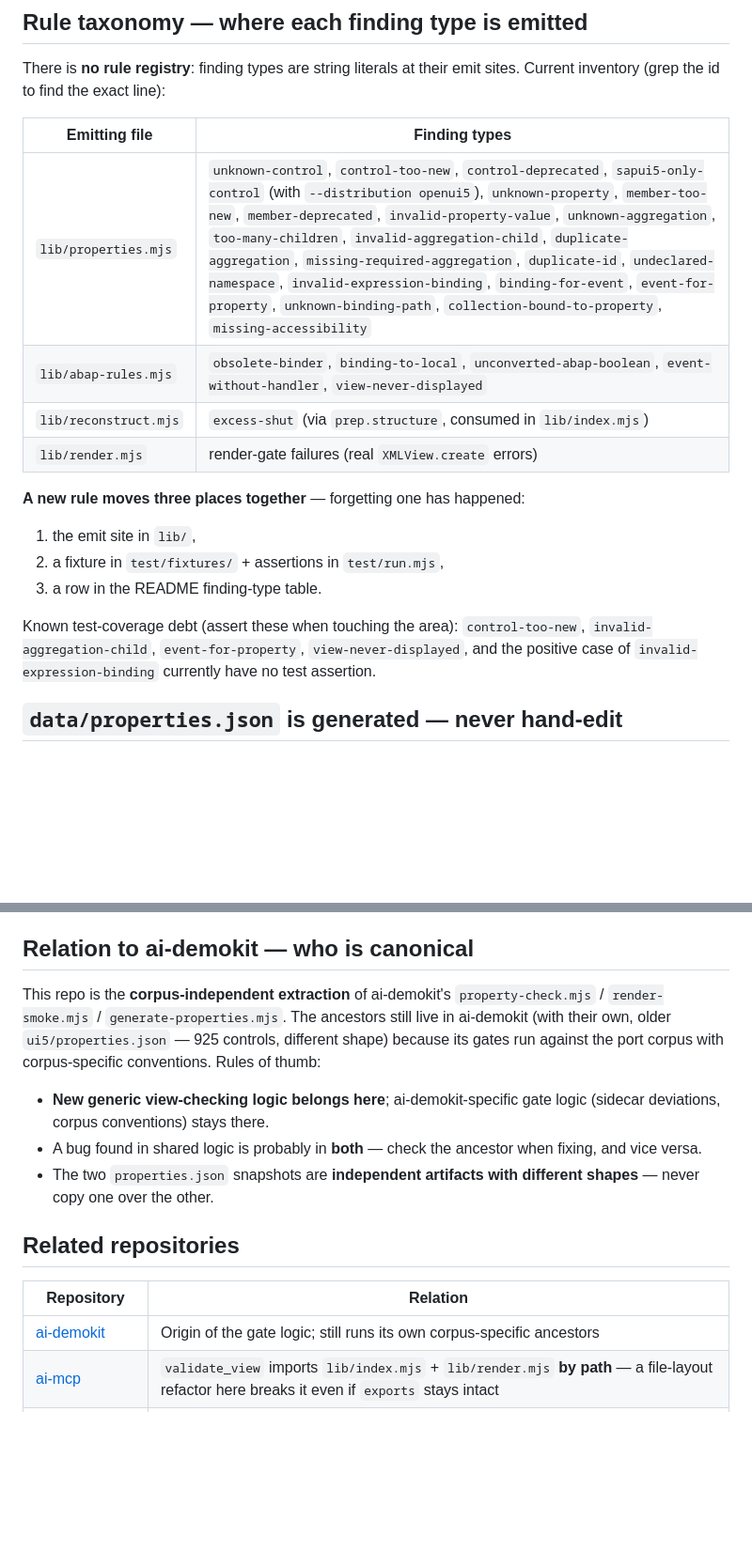
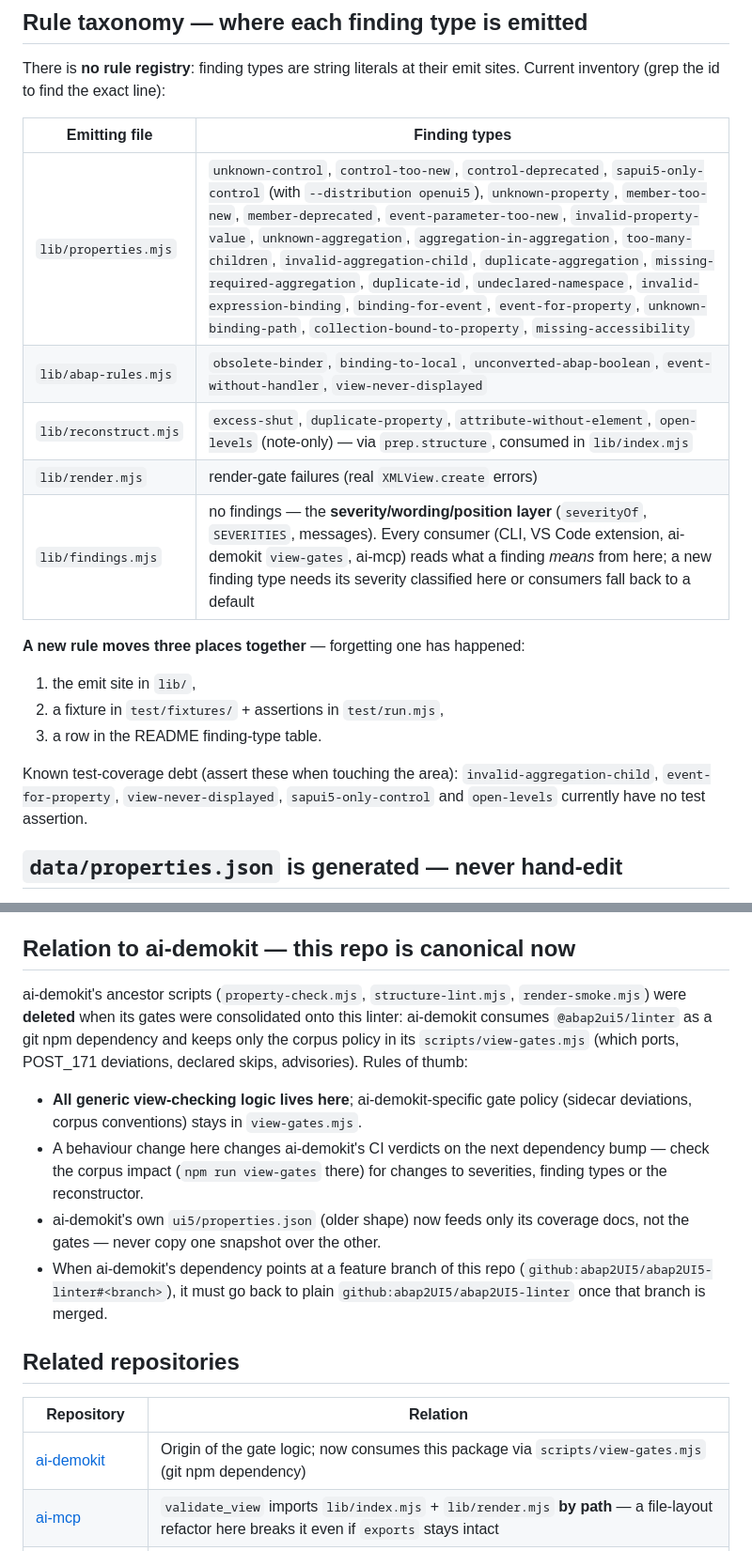
Before and after one commit to abap2UI5/ai-view-check, a Markdown page: AGENTS.md, 2 parts joined by grey strips. Shown at 94% size. Rendered like a GitHub page; blank space fills up the shorter version.

Commit message:
docs: track the gate consolidation in AGENTS.md
The merge from main brought the severity layer (lib/findings.mjs, exported
as ./findings), four new finding types (event-parameter-too-new,
aggregation-in-aggregation, duplicate-property, attribute-without-element,
plus the note-only open-levels) and a much larger assertion set. AGENTS.md
follows: taxonomy table updated, the test-coverage-debt list recomputed
against test/run.mjs, and the ai-demokit relation rewritten - the ancestor
scripts are deleted upstream, this repo is now the single canonical
implementation consumed via view-gates.mjs, including the note that the
feature-branch dependency pin must return to main after merge.

Co-Authored-By: Claude Fable 5 <noreply@anthropic.com>
Claude-Session: https://claude.ai/code/session_01GXEXigpuJbj1qBc4mK2c4R

```diff
--- a/AGENTS.md
+++ b/AGENTS.md
@@ -39,10 +39,11 @@ emit sites. Current inventory (grep the id to find the exact line):
 
 | Emitting file | Finding types |
 | --- | --- |
-| `lib/properties.mjs` | `unknown-control`, `control-too-new`, `control-deprecated`, `sapui5-only-control` (with `--distribution openui5`), `unknown-property`, `member-too-new`, `member-deprecated`, `invalid-property-value`, `unknown-aggregation`, `too-many-children`, `invalid-aggregation-child`, `duplicate-aggregation`, `missing-required-aggregation`, `duplicate-id`, `undeclared-namespace`, `invalid-expression-binding`, `binding-for-event`, `event-for-property`, `unknown-binding-path`, `collection-bound-to-property`, `missing-accessibility` |
+| `lib/properties.mjs` | `unknown-control`, `control-too-new`, `control-deprecated`, `sapui5-only-control` (with `--distribution openui5`), `unknown-property`, `member-too-new`, `member-deprecated`, `event-parameter-too-new`, `invalid-property-value`, `unknown-aggregation`, `aggregation-in-aggregation`, `too-many-children`, `invalid-aggregation-child`, `duplicate-aggregation`, `missing-required-aggregation`, `duplicate-id`, `undeclared-namespace`, `invalid-expression-binding`, `binding-for-event`, `event-for-property`, `unknown-binding-path`, `collection-bound-to-property`, `missing-accessibility` |
 | `lib/abap-rules.mjs` | `obsolete-binder`, `binding-to-local`, `unconverted-abap-boolean`, `event-without-handler`, `view-never-displayed` |
-| `lib/reconstruct.mjs` | `excess-shut` (via `prep.structure`, consumed in `lib/index.mjs`) |
+| `lib/reconstruct.mjs` | `excess-shut`, `duplicate-property`, `attribute-without-element`, `open-levels` (note-only) — via `prep.structure`, consumed in `lib/index.mjs` |
 | `lib/render.mjs` | render-gate failures (real `XMLView.create` errors) |
+| `lib/findings.mjs` | no findings — the **severity/wording/position layer** (`severityOf`, `SEVERITIES`, messages). Every consumer (CLI, VS Code extension, ai-demokit `view-gates`, ai-mcp) reads what a finding *means* from here; a new finding type needs its severity classified here or consumers fall back to a default |
 
 **A new rule moves three places together** — forgetting one has happened:
 
@@ -51,9 +52,8 @@ emit sites. Current inventory (grep the id to find the exact line):
 3. a row in the README finding-type table.
 
 Known test-coverage debt (assert these when touching the area):
-`control-too-new`, `invalid-aggregation-child`, `event-for-property`,
-`view-never-displayed`, and the positive case of
-`invalid-expression-binding` currently have no test assertion.
+`invalid-aggregation-child`, `event-for-property`, `view-never-displayed`,
+`sapui5-only-control` and `open-levels` currently have no test assertion.
 
 ## `data/properties.json` is generated — never hand-edit
 
@@ -87,27 +87,30 @@ the README).
   `package-lock.json` for the bundled property gate — a new finding type is
   invisible in the editor until that lock is bumped there.
 
-## Relation to ai-demokit — who is canonical
+## Relation to ai-demokit — this repo is canonical now
 
-This repo is the **corpus-independent extraction** of ai-demokit's
-`property-check.mjs` / `render-smoke.mjs` / `generate-properties.mjs`.
-The ancestors still live in ai-demokit (with their own, older
-`ui5/properties.json` — 925 controls, different shape) because its gates
-run against the port corpus with corpus-specific conventions. Rules of
-thumb:
+ai-demokit's ancestor scripts (`property-check.mjs`, `structure-lint.mjs`,
+`render-smoke.mjs`) were **deleted** when its gates were consolidated onto
+this linter: ai-demokit consumes `@abap2ui5/linter` as a git npm dependency
+and keeps only the corpus policy in its `scripts/view-gates.mjs` (which
+ports, POST_171 deviations, declared skips, advisories). Rules of thumb:
 
-- **New generic view-checking logic belongs here**; ai-demokit-specific
-  gate logic (sidecar deviations, corpus conventions) stays there.
-- A bug found in shared logic is probably in **both** — check the ancestor
-  when fixing, and vice versa.
-- The two `properties.json` snapshots are **independent artifacts with
-  different shapes** — never copy one over the other.
+- **All generic view-checking logic lives here**; ai-demokit-specific gate
+  policy (sidecar deviations, corpus conventions) stays in `view-gates.mjs`.
+- A behaviour change here changes ai-demokit's CI verdicts on the next
+  dependency bump — check the corpus impact (`npm run view-gates` there)
+  for changes to severities, finding types or the reconstructor.
+- ai-demokit's own `ui5/properties.json` (older shape) now feeds only its
+  coverage docs, not the gates — never copy one snapshot over the other.
+- When ai-demokit's dependency points at a feature branch of this repo
+  (`github:abap2UI5/abap2UI5-linter#<branch>`), it must go back to plain
+  `github:abap2UI5/abap2UI5-linter` once that branch is merged.
 
 ## Related repositories
 
 | Repository | Relation |
 | --- | --- |
-| [ai-demokit](https://github.com/abap2UI5/ai-demokit) | Origin of the gate logic; still runs its own corpus-specific ancestors |
+| [ai-demokit](https://github.com/abap2UI5/ai-demokit) | Origin of the gate logic; now consumes this package via `scripts/view-gates.mjs` (git npm dependency) |
 | [ai-mcp](https://github.com/abap2UI5/ai-mcp) | `validate_view` imports `lib/index.mjs` + `lib/render.mjs` **by path** — a file-layout refactor here breaks it even if `exports` stays intact |
 | [vscode-extension](https://github.com/abap2UI5-addons/vscode-extension) | Consumes the SHA-pinned package (property gate) and the runtime `render-gate-bundle` download |
 | [abap2UI5](https://github.com/abap2UI5/abap2UI5) | Defines `z2ui5_cl_ai_xml`, the builder whose chains `lib/reconstruct.mjs` re-executes |
```
